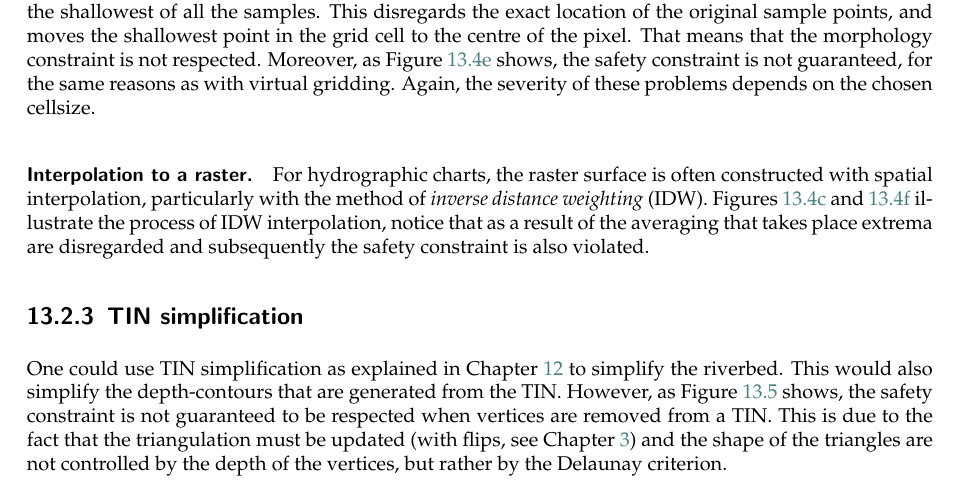
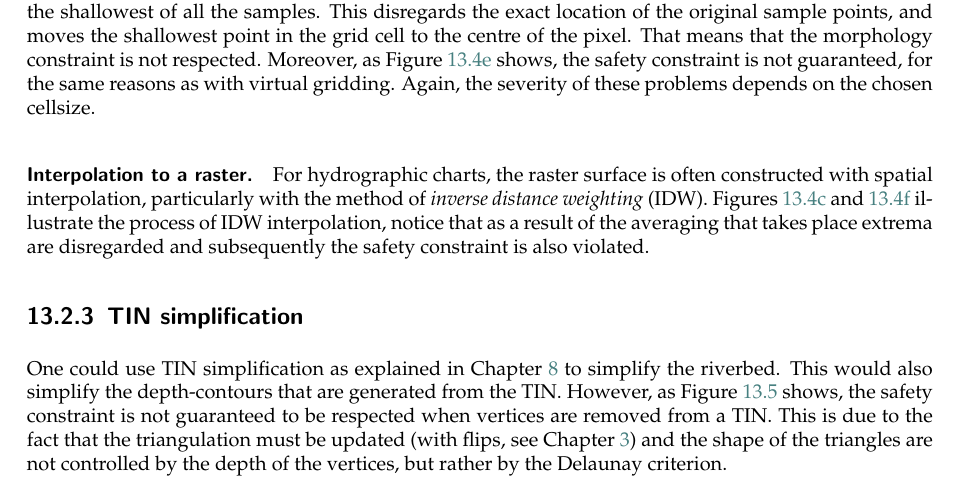
Before and after one commit to tudelft3d/terrainbook, a LaTeX thesis (terrainbook.tex, which reads bathymetry/bathymetry.tex): part of page 128 of 142, cut so that both start at the same text. Compiled offline with pdfLaTeX.

Commit message:
Fix chapter reference

```diff
--- a/bathymetry/bathymetry.tex
+++ b/bathymetry/bathymetry.tex
@@ -213,7 +213,7 @@ Figures~\ref{fig:fr:idw:a} and~\ref{fig:fr:idw:b} illustrate the process of IDW
 %%%
 \subsection{TIN simplification}
 
-One could use TIN simplification as explained in Chapter~\ref{chap:pcprocessing} to simplify the riverbed.
+One could use TIN simplification as explained in Chapter~\ref{chap:conversion} to simplify the riverbed.
 This would also simplify the depth-contours that are generated from the TIN.
 However, as Figure~\ref{fig:simpfail} shows,
 \begin{figure}
```
